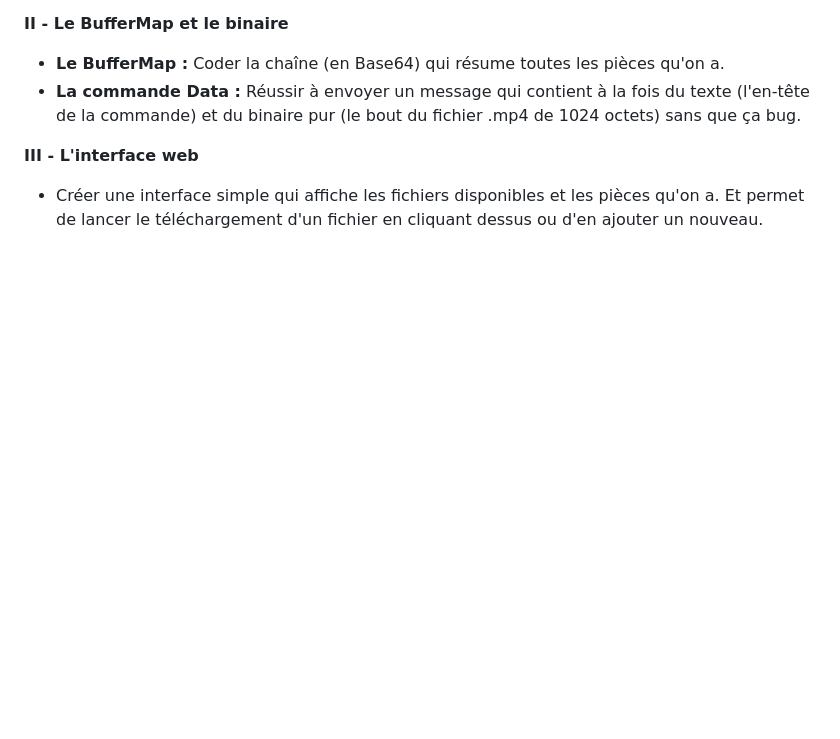
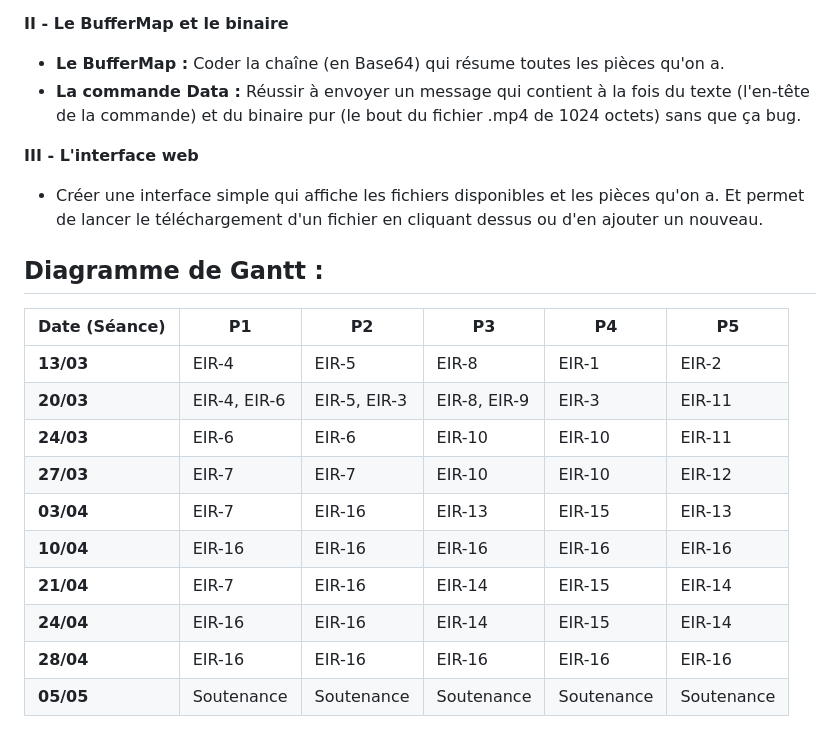
Before and after one commit to wissalfaouzi111/free-Eirbone, a Markdown page: README.md, the part around the change. GitHub-like rendering; blank space fills up the shorter version.

Commit message:
[ADD] gantt

```diff
--- a/README.md
+++ b/README.md
@@ -48,3 +48,19 @@
 **III - L'interface web**
 
 * Créer une interface  simple qui affiche les fichiers disponibles et les pièces qu'on a. Et permet de lancer le téléchargement d'un fichier en cliquant dessus ou d'en ajouter un nouveau.
+
+
+## Diagramme de Gantt :
+
+| Date (Séance) | P1 | P2 | P3 | P4 | P5 |
+| --- | --- | --- | --- | --- | --- |
+| **13/03** | EIR-4 | EIR-5 | EIR-8 | EIR-1 | EIR-2 |
+| **20/03** | EIR-4, EIR-6 | EIR-5, EIR-3 | EIR-8, EIR-9 | EIR-3 | EIR-11 |
+| **24/03** | EIR-6 | EIR-6 | EIR-10 | EIR-10 | EIR-11 |
+| **27/03** | EIR-7 | EIR-7 | EIR-10 | EIR-10 | EIR-12 |
+| **03/04** | EIR-7 | EIR-16 | EIR-13 | EIR-15 | EIR-13 |
+| **10/04** | EIR-16 | EIR-16 | EIR-16 | EIR-16 | EIR-16 |
+| **21/04** | EIR-7 | EIR-16 | EIR-14 | EIR-15 | EIR-14 |
+| **24/04** | EIR-16 | EIR-16 | EIR-14 | EIR-15 | EIR-14 |
+| **28/04** | EIR-16 | EIR-16 | EIR-16 | EIR-16 | EIR-16 |
+| **05/05** | Soutenance | Soutenance | Soutenance | Soutenance | Soutenance |
```
